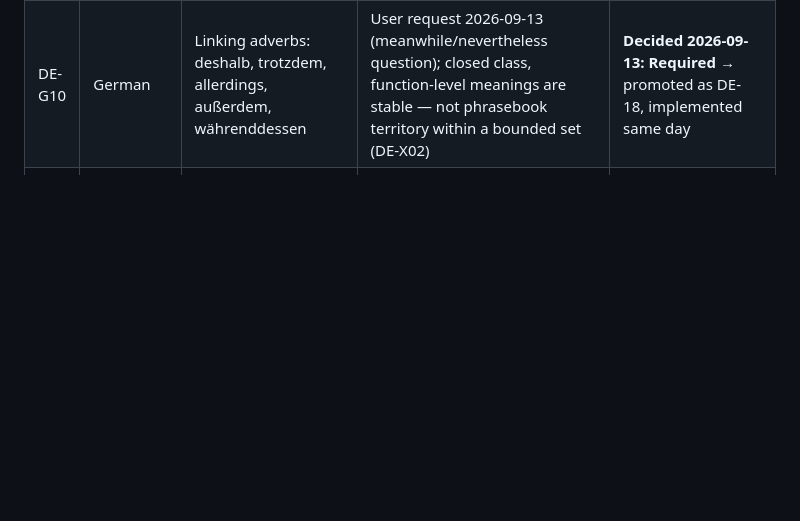
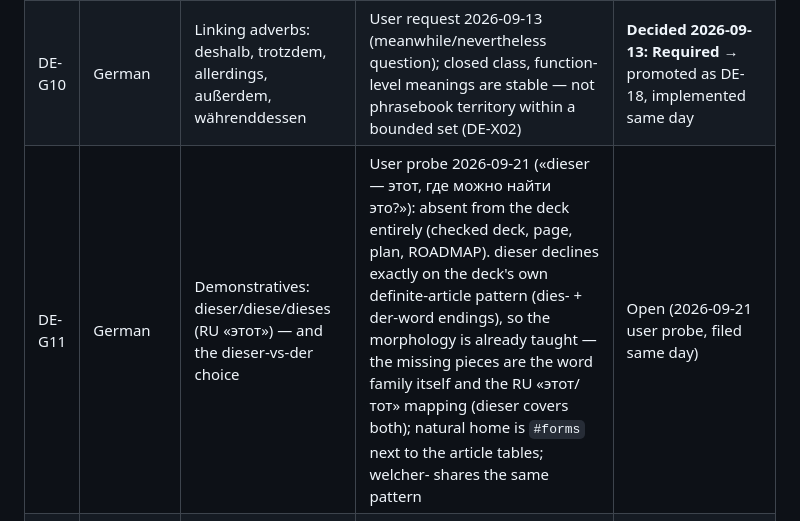
Before and after one commit to andkirby/learn-language-cheat-sheet, a Markdown page: CONTENT_AUDIT.md, the part around the change. Drawn GitHub-style; blank space fills up the shorter version.

```diff
--- a/CONTENT_AUDIT.md
+++ b/CONTENT_AUDIT.md
@@ -66,6 +66,7 @@ language plan or close it with evidence here.
 | DE-G08 | German | seit vs vor («живу здесь два года» vs «переехал два года назад») | Textbook Russian-interference time-preposition trap; include/defer decision needed | Open (2026-09-11 page review, example-sweep session) |
 | DE-G09 | German | Modal particles (Modalpartikeln): doch, mal, denn, ja, schon, gar, wohl (+ eben/halt/etwa) | User probe 2026-09-13: absent from the deck (denn appears only as coordinator, schon only as adverb in the Perfekt example); Russian encodes the same nuances (же/ведь/ну/уж/разве), so the transfer gap is real at A2–B1 — but a curated high-frequency set must not drift into the excluded particle-dictionary territory (DE-X02) | **Decided 2026-09-13: Required** → promoted to the plan as DE-17 (bounded set, decision-equivalents only) and implemented the same day — see the DE-17 record below |
 | DE-G10 | German | Linking adverbs: deshalb, trotzdem, allerdings, außerdem, währenddessen | User request 2026-09-13 (meanwhile/nevertheless question); closed class, function-level meanings are stable — not phrasebook territory within a bounded set (DE-X02) | **Decided 2026-09-13: Required** → promoted as DE-18, implemented same day |
+| DE-G11 | German | Demonstratives: dieser/diese/dieses (RU «этот») — and the dieser-vs-der choice | User probe 2026-09-21 («dieser — этот, где можно найти это?»): absent from the deck entirely (checked deck, page, plan, ROADMAP). dieser declines exactly on the deck's own definite-article pattern (dies- + der-word endings), so the morphology is already taught — the missing pieces are the word family itself and the RU «этот/тот» mapping (dieser covers both); natural home is `#forms` next to the article tables; welcher- shares the same pattern | Open (2026-09-21 user probe, filed same day) |
 | EN-G09 | English | Flavour words: just, actually, still, even, though | User request 2026-09-13 (EN mirror of DE-17); includes the *actually* ≠ «актуально» false friend | **Decided 2026-09-13: Required** → promoted as EN-17, implemented same day |
 | EN-G10 | English | Linking connectors: but/however, so/therefore, meanwhile, nevertheless, although/despite | User request 2026-09-13 (meanwhile/nevertheless question); function-level meanings are stable, not too contextual for a lookup card | **Decided 2026-09-13: Required** → promoted as EN-18, implemented same day |
 | EN-G01 | English | be questions/negatives and there is/are | Required depth and placement | **Decided + closed:** the be/modal question half shipped 2026-09-13 (C-14); there is/are + be-negatives → EN-19 shipped same day |
```
Also changed, not shown: ROADMAP.md (+1 -0 lines).
